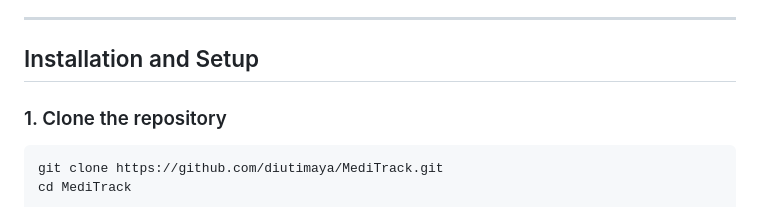
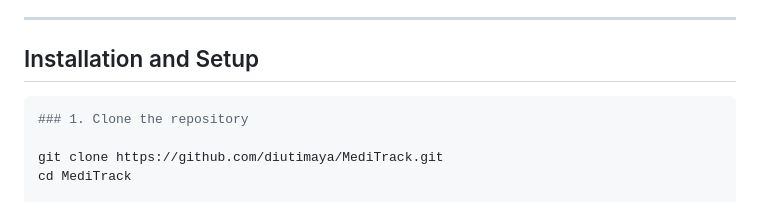
Before and after one commit to diutimaya/MediTrack, a Markdown page: README.md, the part around the change. Rendered like a GitHub page.

````diff
--- a/README.md
+++ b/README.md
@@ -130,8 +130,9 @@ app/
 
 ## Installation and Setup
 
+```bash
 ### 1. Clone the repository
-```bash
+
 git clone https://github.com/diutimaya/MediTrack.git
 cd MediTrack
 
````
